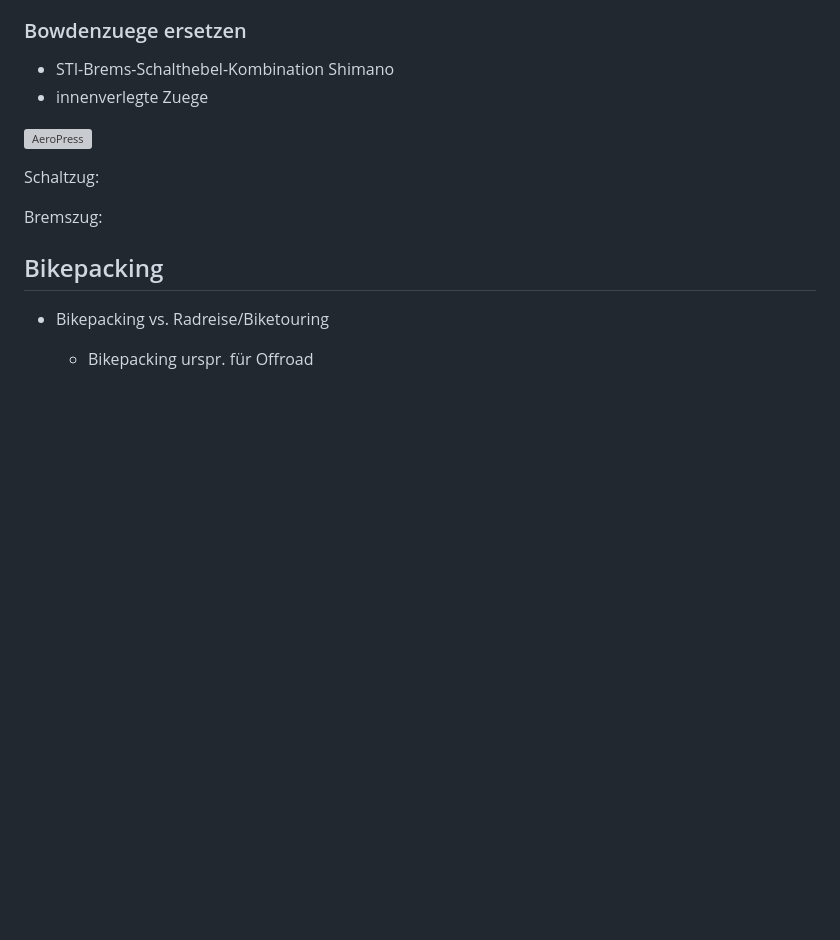
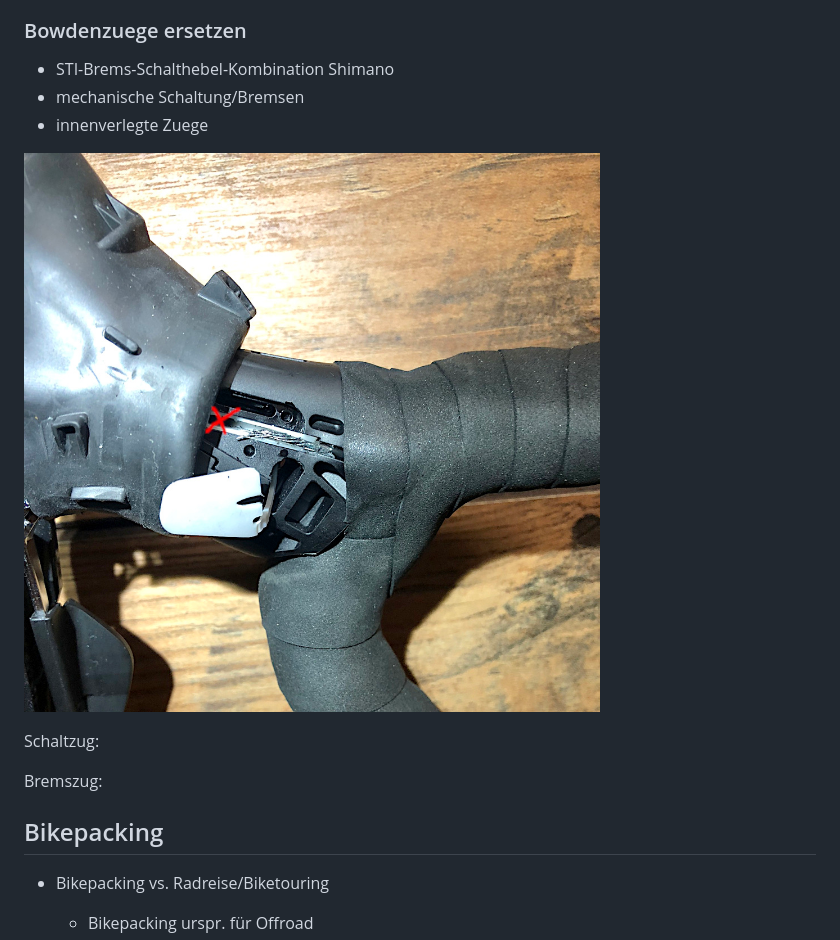
Before and after one commit to andre-st/andre-st.github.io, a Markdown page: BICYCLE.md, the part around the change printed below. Drawn GitHub-style; blank space fills up the shorter version; grey boxes are pictures that could not be loaded.

```diff
--- a/BICYCLE.md
+++ b/BICYCLE.md
@@ -545,10 +549,10 @@ Fuer Andere reicht ein Kabelbinder an der Sitzstrebe.
 ### Bowdenzuege ersetzen
 
 - STI-Brems-Schalthebel-Kombination Shimano
+- mechanische Schaltung/Bremsen
 - innenverlegte Zuege
 
-![AeroPress](COOKING-sti.jpg)
-
+![Abgerissener Schaltzug im STI](BICYCLE-sti.jpg)
 
 
 Schaltzug:
```
Also changed, not shown: other parts of BICYCLE.md (+7 -0 lines), BICYCLE-derhang.jpg (added), BICYCLE-saddlefit.jpg (added).
